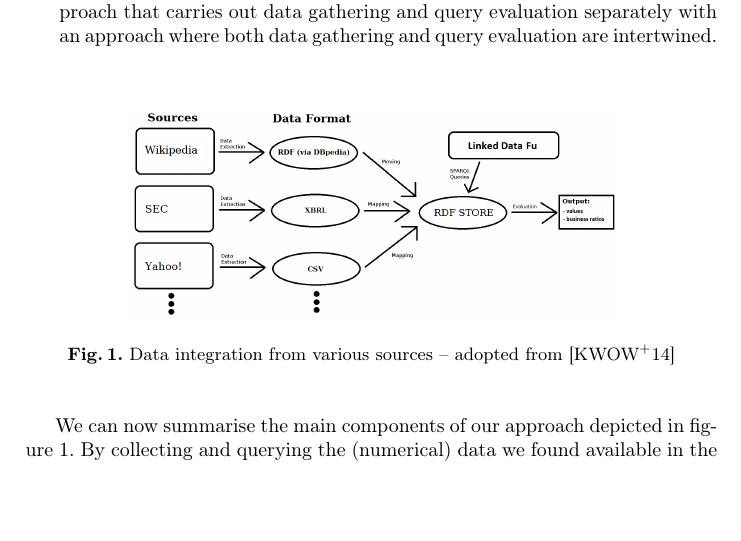
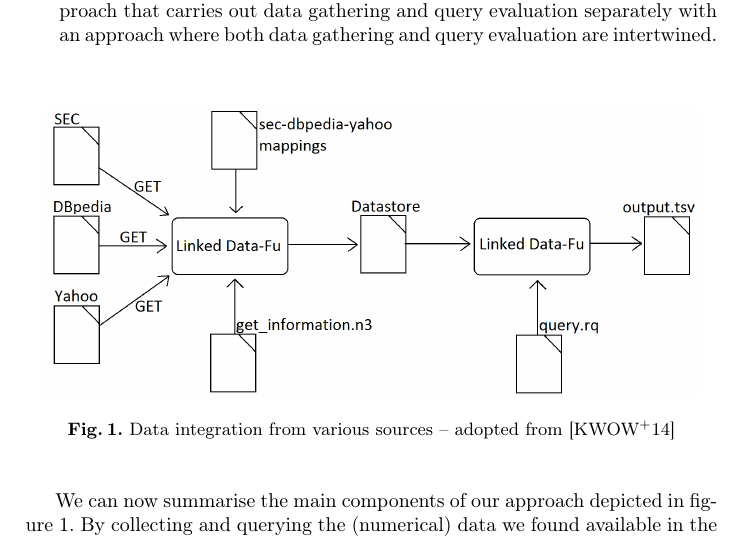
Before and after one commit to abuescher/financial-linked-open-data-integration, a LaTeX thesis (tex/paper.tex): part of page 2 of 12, cut so that both start at the same text, the shorter picture padded with empty space. Compiled offline with pdfLaTeX.

Commit message:
Reupload including new graphic

```diff
--- a/tex/paper.tex
+++ b/tex/paper.tex
@@ -111,7 +111,7 @@ We address the following research questions:
 
 \begin{figure}[htb]
 \centering
-\includegraphics[scale=0.2]{1_graphics/extract_neu.png}
+\includegraphics[scale=0.24]{1_graphics/extract.png}
 \caption{Data integration from various sources -- adopted from \cite{KWOW14}}\label{fig:overview}
 \end{figure}
 
```
Also changed, not shown: tex/1_graphics/extract.png, tex/1_graphics/test.png (added), tex/paper.pdf, 3 other files.
